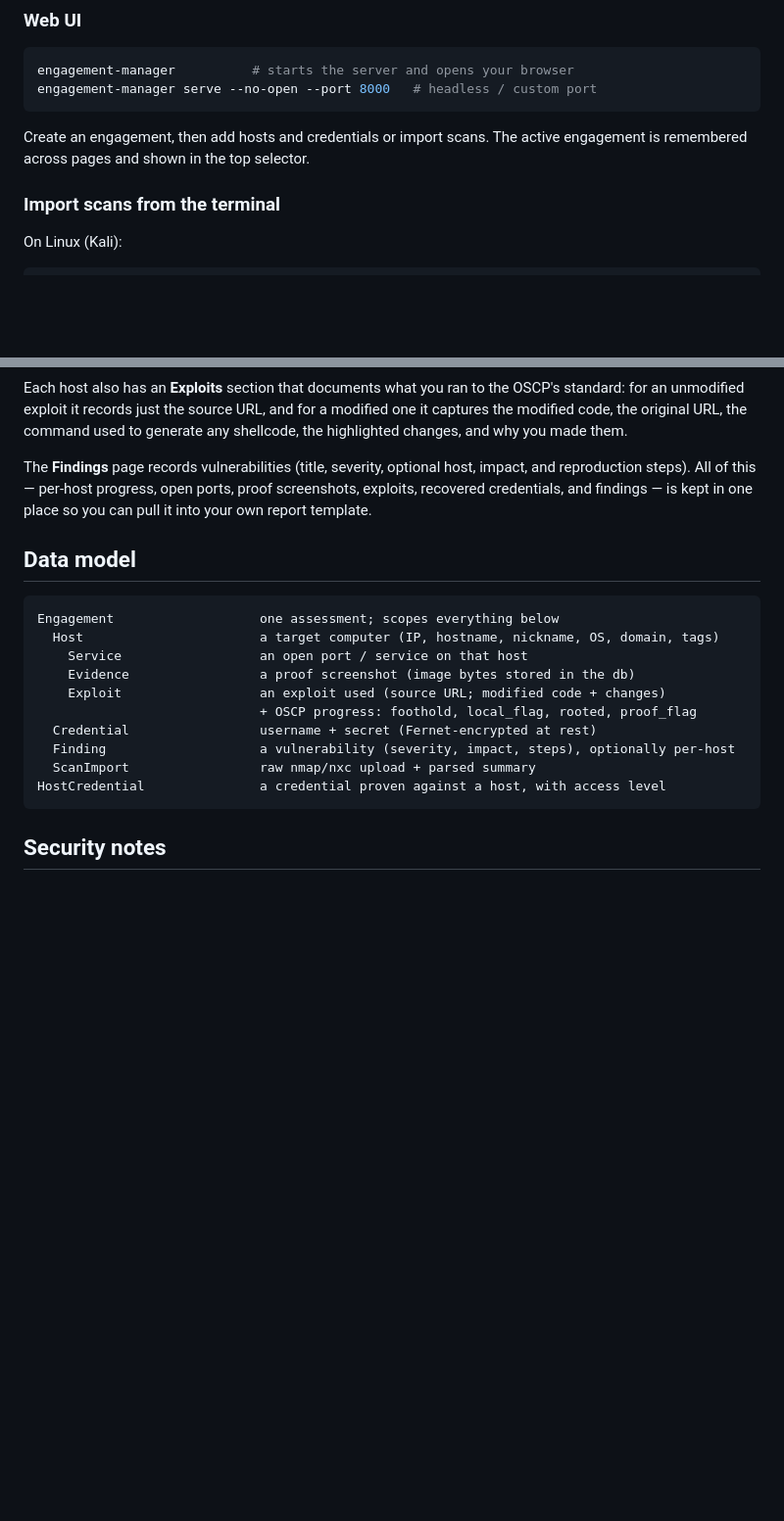
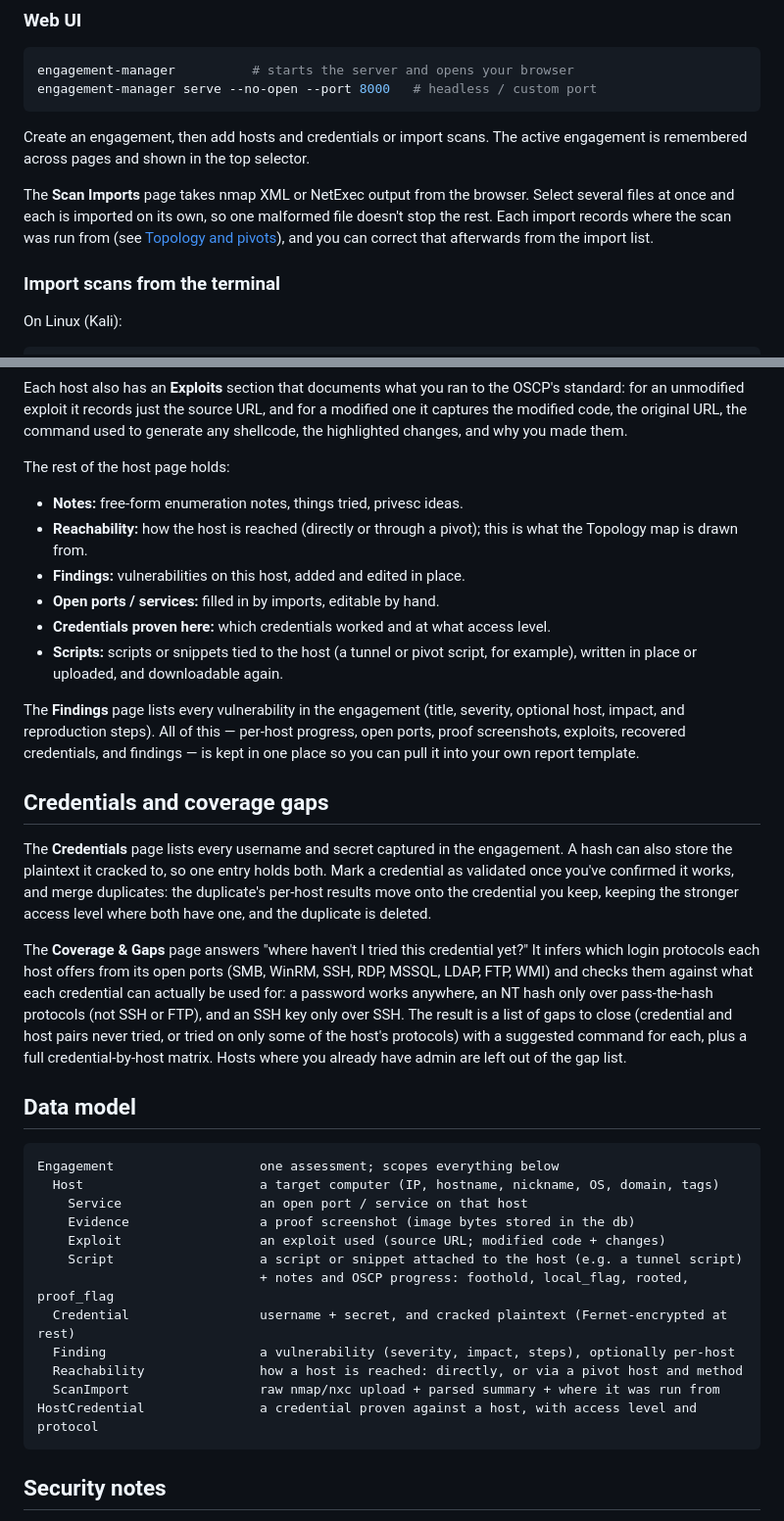
Before and after one commit to wjacobf0/EngagementManager, a Markdown page: README.md, 2 parts joined by grey strips. Shown at 98% size. Rendered like a GitHub page; blank space fills up the shorter version.

````diff
--- a/README.md
+++ b/README.md
@@ -79,6 +81,12 @@ engagement-manager serve --no-open --port 8000   # headless / custom port
 Create an engagement, then add hosts and credentials or import scans. The active
 engagement is remembered across pages and shown in the top selector.
 
+The **Scan Imports** page takes nmap XML or NetExec output from the browser.
+Select several files at once and each is imported on its own, so one malformed
+file doesn't stop the rest. Each import records where the scan was run from
+(see [Topology and pivots](#topology-and-pivots)), and you can correct that
+afterwards from the import list.
+
 ### Import scans from the terminal
 
 On Linux (Kali):
@@ -205,10 +211,40 @@ OSCP's standard: for an unmodified exploit it records just the source URL, and
 for a modified one it captures the modified code, the original URL, the command
 used to generate any shellcode, the highlighted changes, and why you made them.
 
-The **Findings** page records vulnerabilities (title, severity, optional host,
-impact, and reproduction steps). All of this — per-host progress, open ports,
-proof screenshots, exploits, recovered credentials, and findings — is kept in
-one place so you can pull it into your own report template.
+The rest of the host page holds:
+
+- **Notes:** free-form enumeration notes, things tried, privesc ideas.
+- **Reachability:** how the host is reached (directly or through a pivot);
+  this is what the Topology map is drawn from.
+- **Findings:** vulnerabilities on this host, added and edited in place.
+- **Open ports / services:** filled in by imports, editable by hand.
+- **Credentials proven here:** which credentials worked and at what access level.
+- **Scripts:** scripts or snippets tied to the host (a tunnel or pivot script,
+  for example), written in place or uploaded, and downloadable again.
+
+The **Findings** page lists every vulnerability in the engagement (title,
+severity, optional host, impact, and reproduction steps). All of this — per-host
+progress, open ports, proof screenshots, exploits, recovered credentials, and
+findings — is kept in one place so you can pull it into your own report template.
+
+## Credentials and coverage gaps
+
+The **Credentials** page lists every username and secret captured in the
+engagement. A hash can also store the plaintext it cracked to, so one entry
+holds both. Mark a credential as validated once you've confirmed it works, and
+merge duplicates: the duplicate's per-host results move onto the credential you
+keep, keeping the stronger access level where both have one, and the duplicate
+is deleted.
+
+The **Coverage & Gaps** page answers "where haven't I tried this credential
+yet?" It infers which login protocols each host offers from its open ports
+(SMB, WinRM, SSH, RDP, MSSQL, LDAP, FTP, WMI) and checks them against what each
+credential can actually be used for: a password works anywhere, an NT hash
+only over pass-the-hash protocols (not SSH or FTP), and an SSH key only over
+SSH. The result is a list of gaps to close (credential and host pairs never
+tried, or tried on only some of the host's protocols) with a suggested command
+for each, plus a full credential-by-host matrix. Hosts where you already have
+admin are left out of the gap list.
 
 ## Data model
 
@@ -218,11 +254,13 @@ Engagement                   one assessment; scopes everything below
     Service                  an open port / service on that host
     Evidence                 a proof screenshot (image bytes stored in the db)
     Exploit                  an exploit used (source URL; modified code + changes)
-                             + OSCP progress: foothold, local_flag, rooted, proof_flag
-  Credential                 username + secret (Fernet-encrypted at rest)
+    Script                   a script or snippet attached to the host (e.g. a tunnel script)
+                             + notes and OSCP progress: foothold, local_flag, rooted, proof_flag
+  Credential                 username + secret, and cracked plaintext (Fernet-encrypted at rest)
   Finding                    a vulnerability (severity, impact, steps), optionally per-host
-  ScanImport                 raw nmap/nxc upload + parsed summary
-HostCredential               a credential proven against a host, with access level
+  Reachability               how a host is reached: directly, or via a pivot host and method
+  ScanImport                 raw nmap/nxc upload + parsed summary + where it was run from
+HostCredential               a credential proven against a host, with access level and protocol
 ```
 
 ## Security notes
````
Also changed, not shown: other parts of README.md (+2 -2 lines).
